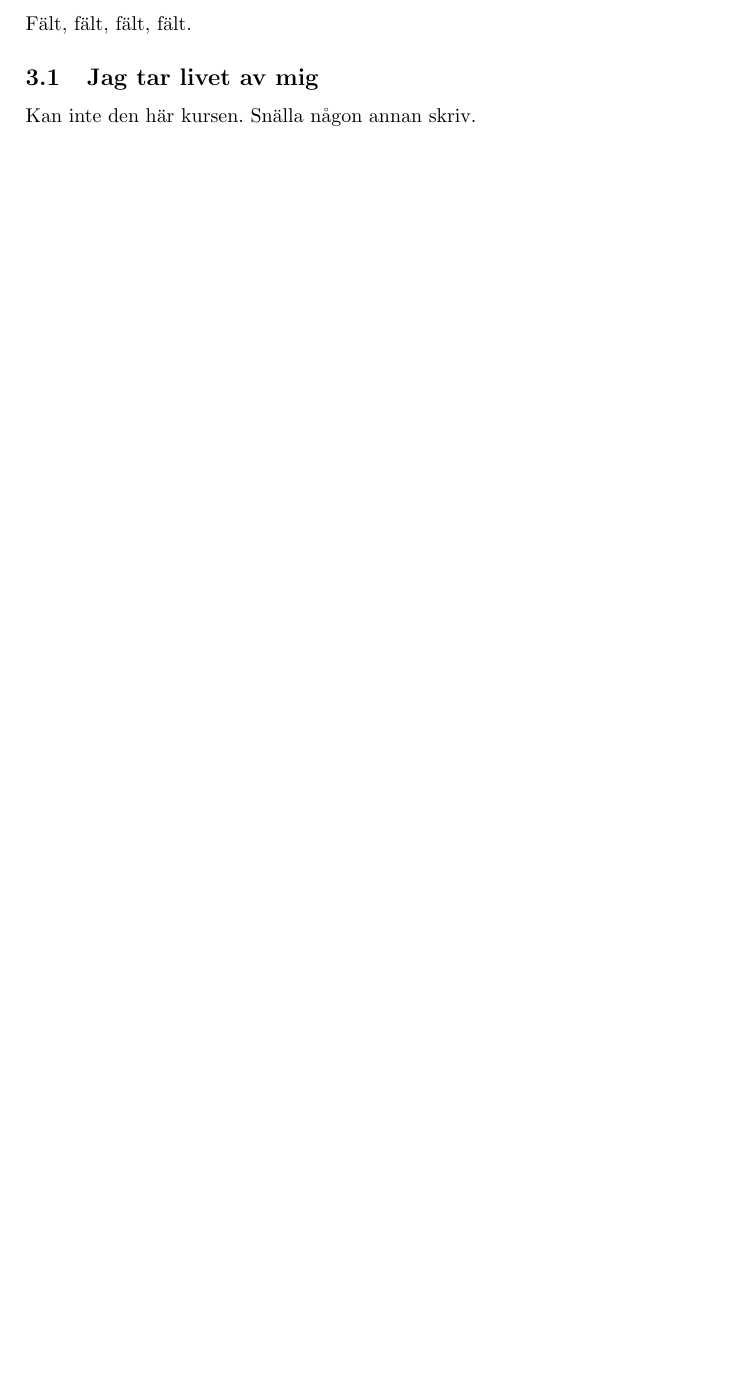
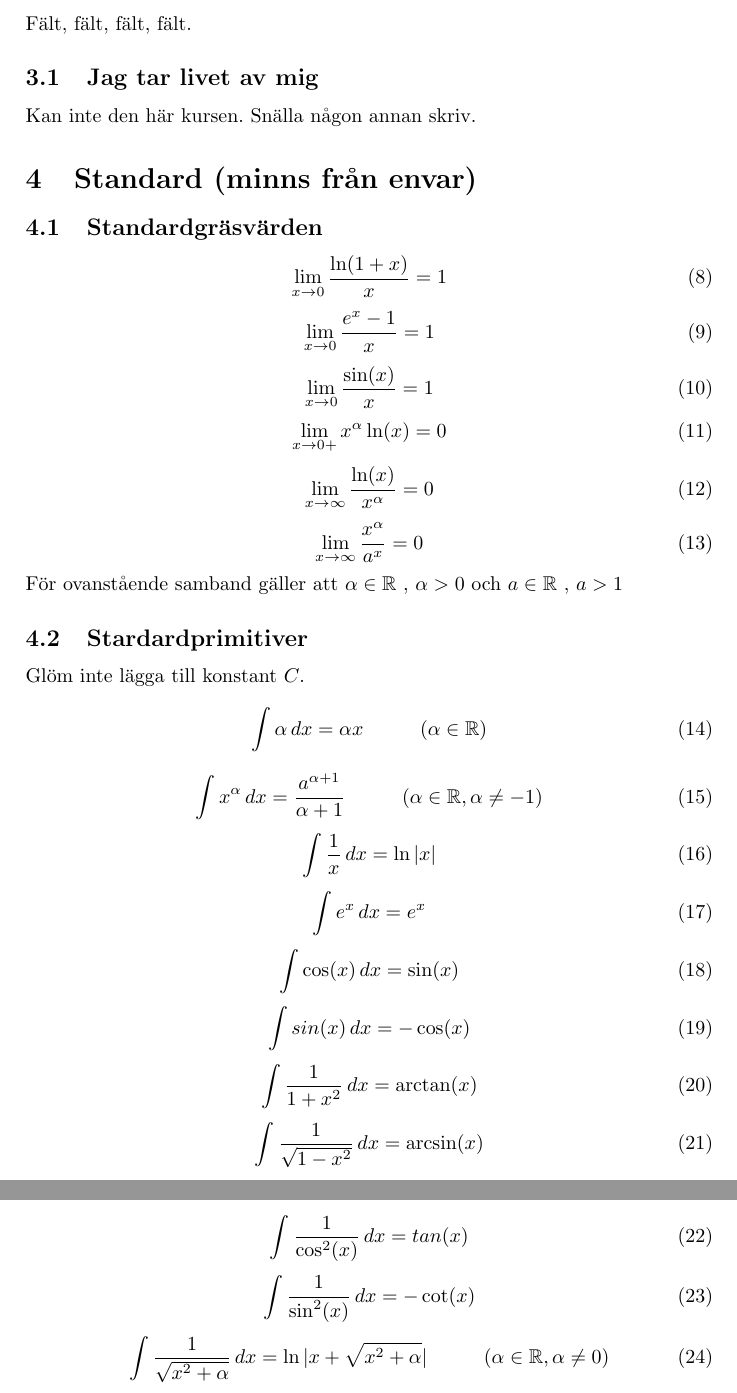
Before and after one commit to bangerius/Everything-you-need-to-know, a LaTeX document (InforTentaP.tex): part of page 5 of 5 before the commit and two parts of pages 5 and 6 of 6 after it, the two joined at a grey line, cut so that both start at the same text, the shorter picture padded with empty space. Compiled offline with pdfLaTeX.

Commit message:
Standardintegraler & standardprimitiver

```diff
--- a/InforTentaP.tex
+++ b/InforTentaP.tex
@@ -92,4 +92,65 @@ Fält, fält, fält, fält.
 \subsection{Jag tar livet av mig}
 Kan inte den här kursen. Snälla någon annan skriv.
 
+\section{Standard (minns från envar)}
+
+\subsection{Standardgräsvärden}
+\begin{equation}
+\lim_{x\to 0} \frac{\ln(1+x)}{x}=1
+\end{equation}
+\begin{equation}
+\lim_{x\to 0} \frac{e^x-1}{x}=1
+\end{equation}
+\begin{equation}
+\lim_{x\to 0} \frac{\sin(x)}{x}=1
+\end{equation}
+\begin{equation}
+\lim_{x\to 0+} x^\alpha \ln(x)=0
+\end{equation}
+\begin{equation}
+\lim_{x\to \infty} \frac{\ln(x)}{x^\alpha}=0
+\end{equation}
+\begin{equation}
+\lim_{x\to \infty} \frac{x^\alpha}{a^x}=0
+\end{equation}
+För ovanstående samband gäller att $\alpha \in \mathbb{R}$ , $\alpha >0$ och $a \in \mathbb{R}$ , $a > 1$
+
+\subsection{Stardardprimitiver}
+Glöm inte lägga till konstant $C$.
+\begin{equation}
+\int \alpha \,dx = \alpha x \hspace{10mm}(\alpha\in\mathbb{R})
+\end{equation}
+\begin{equation}
+\int x^\alpha \,dx = \frac{a^{\alpha+1}}{\alpha+1} \hspace{10mm}(\alpha\in\mathbb{R},\alpha\neq-1)
+\end{equation}
+\begin{equation}
+\int \frac{1}{x} \,dx = \ln|x|
+\end{equation}
+\begin{equation}
+\int e^x \,dx = e^x
+\end{equation}
+\begin{equation}
+\int \cos(x) \,dx = \sin(x)
+\end{equation}
+\begin{equation}
+\int sin(x) \,dx = -\cos(x)
+\end{equation}
+\begin{equation}
+\int \frac{1}{1+x^2} \,dx = \arctan(x)
+\end{equation}
+\begin{equation}
+\int \frac{1}{\sqrt{1-x^2}} \,dx = \arcsin(x)
+\end{equation}
+\begin{equation}
+\int \frac{1}{\cos^2(x)} \,dx = tan(x)
+\end{equation}
+\begin{equation}
+\int \frac{1}{\sin^2(x)} \,dx = -\cot(x)
+\end{equation}
+\begin{equation}
+\int \frac{1}{\sqrt{x^2+\alpha}} \,dx = \ln|x+\sqrt{x^2+\alpha}| \hspace{10mm} (\alpha
+\in \mathbb{R},\alpha\neq0)
+\end{equation}
+
+
 \end{document}
```
